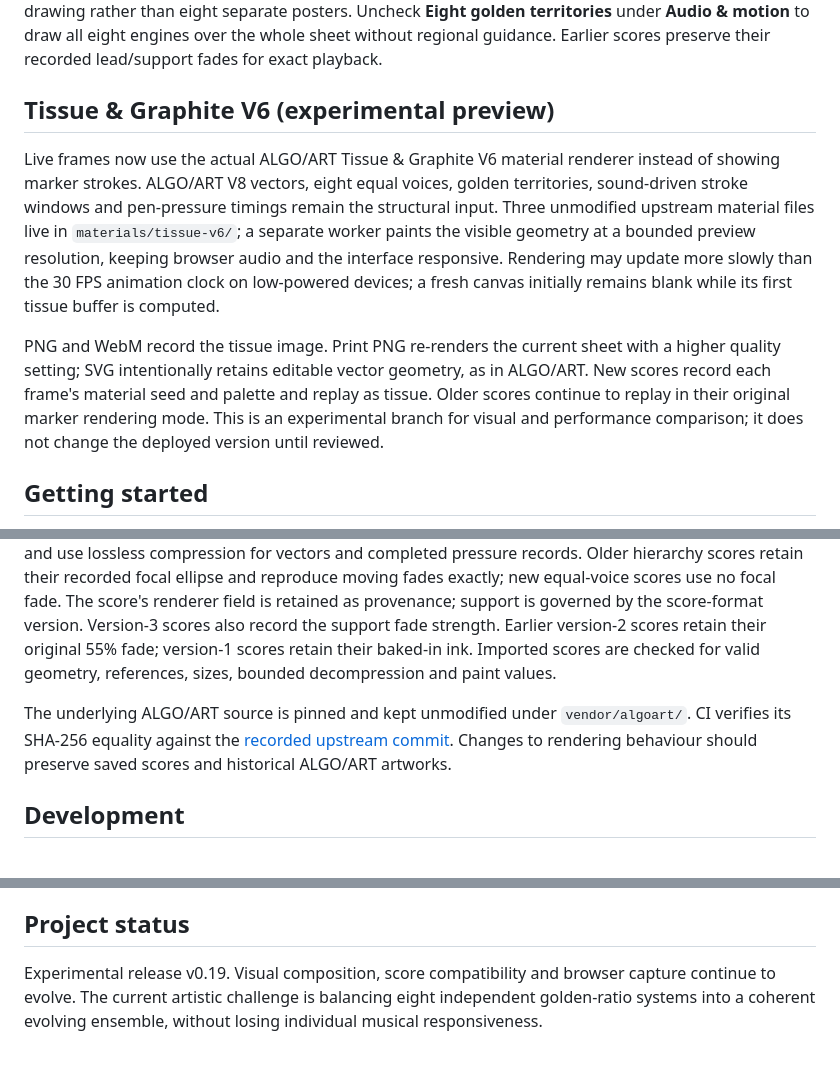
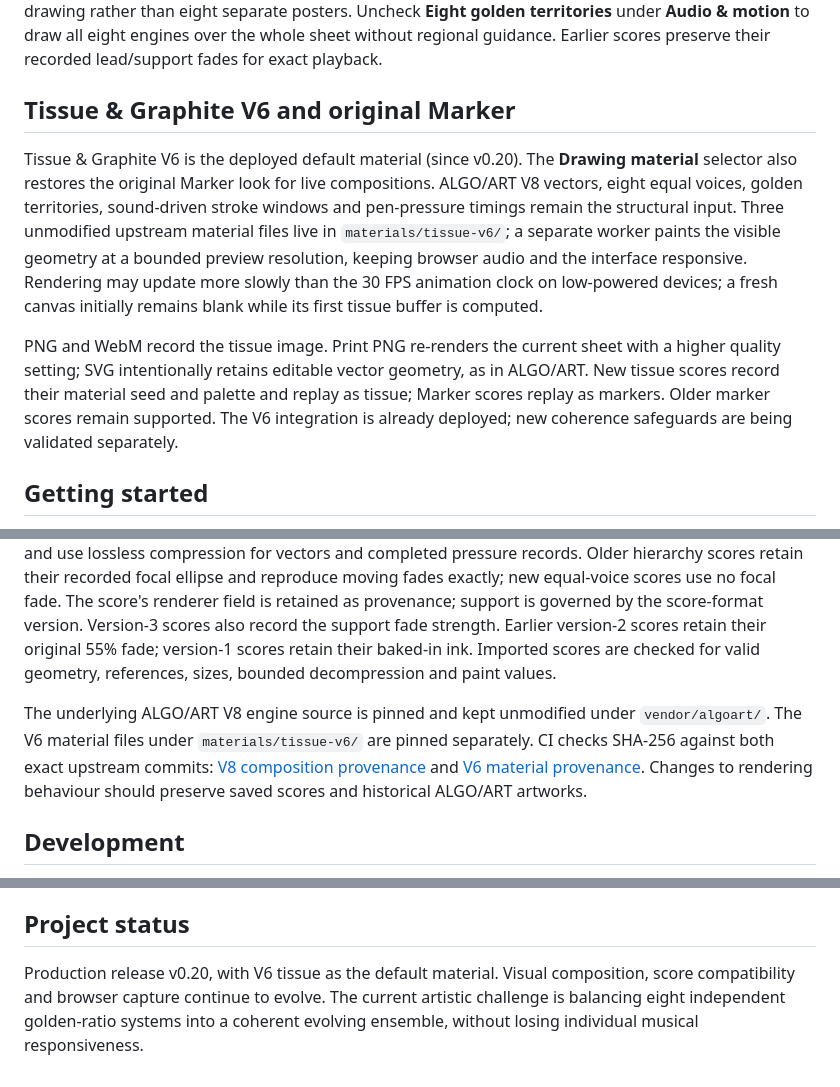
Before and after one commit to southernadd-cmyk/algoAnimate, a Markdown page: README.md, 3 parts joined by grey strips. Drawn GitHub-style.

Commit message:
Correct deployment docs and cite pinned Tissue V6 provenance

```diff
--- a/README.md
+++ b/README.md
@@ -10,11 +10,11 @@ AlgoAnimate listens to music or sound and progressively assembles translucent to
 
 **Eight equal voices / one sheet:** The lead-and-support hierarchy has been replaced for new compositions. All eight engines receive the same baseline mark and ink budgets, and none is faded to make room for Growth. A recursive three-level φ partition provides eight contiguous golden-proportion territories; each engine's native ALGO/ART V8 strokes are composed into its region, without visible panels or clipping. Territories exchange owners at phrase-scale golden-angle intervals, while each voice's smoothed sound input changes how fully it fills its space. Previous layers fade naturally as fresh compositions occupy their next territory. A little reach across region boundaries keeps this a single drawing rather than eight separate posters. Uncheck **Eight golden territories** under **Audio & motion** to draw all eight engines over the whole sheet without regional guidance. Earlier scores preserve their recorded lead/support fades for exact playback.
 
-## Tissue & Graphite V6 (experimental preview)
+## Tissue & Graphite V6 and original Marker
 
-Live frames now use the actual ALGO/ART Tissue & Graphite V6 material renderer instead of showing marker strokes. ALGO/ART V8 vectors, eight equal voices, golden territories, sound-driven stroke windows and pen-pressure timings remain the structural input. Three unmodified upstream material files live in `materials/tissue-v6/`; a separate worker paints the visible geometry at a bounded preview resolution, keeping browser audio and the interface responsive. Rendering may update more slowly than the 30 FPS animation clock on low-powered devices; a fresh canvas initially remains blank while its first tissue buffer is computed.
+Tissue & Graphite V6 is the deployed default material (since v0.20). The **Drawing material** selector also restores the original Marker look for live compositions. ALGO/ART V8 vectors, eight equal voices, golden territories, sound-driven stroke windows and pen-pressure timings remain the structural input. Three unmodified upstream material files live in `materials/tissue-v6/`; a separate worker paints the visible geometry at a bounded preview resolution, keeping browser audio and the interface responsive. Rendering may update more slowly than the 30 FPS animation clock on low-powered devices; a fresh canvas initially remains blank while its first tissue buffer is computed.
 
-PNG and WebM record the tissue image. Print PNG re-renders the current sheet with a higher quality setting; SVG intentionally retains editable vector geometry, as in ALGO/ART. New scores record each frame's material seed and palette and replay as tissue. Older scores continue to replay in their original marker rendering mode. This is an experimental branch for visual and performance comparison; it does not change the deployed version until reviewed.
+PNG and WebM record the tissue image. Print PNG re-renders the current sheet with a higher quality setting; SVG intentionally retains editable vector geometry, as in ALGO/ART. New tissue scores record their material seed and palette and replay as tissue; Marker scores replay as markers. Older marker scores remain supported. The V6 integration is already deployed; new coherence safeguards are being validated separately.
 
 ## Getting started
 
@@ -34,7 +34,7 @@ Desktop Chrome is the initial target for browser-tab audio. Permissions, tab/sys
 
 Scores store a versioned file format and vector geometry, so playback does not need to regenerate scenes from the current ALGO/ART composition engine. Tissue scores also store the seed and source colours needed for their material treatment. Version-2 and version-3 scores save vector geometry once and use lossless compression for vectors and completed pressure records. Older hierarchy scores retain their recorded focal ellipse and reproduce moving fades exactly; new equal-voice scores use no focal fade. The score's renderer field is retained as provenance; support is governed by the score-format version. Version-3 scores also record the support fade strength. Earlier version-2 scores retain their original 55% fade; version-1 scores retain their baked-in ink. Imported scores are checked for valid geometry, references, sizes, bounded decompression and paint values.
 
-The underlying ALGO/ART source is pinned and kept unmodified under `vendor/algoart/`. CI verifies its SHA-256 equality against the [recorded upstream commit](vendor/algoart/PROVENANCE.md). Changes to rendering behaviour should preserve saved scores and historical ALGO/ART artworks.
+The underlying ALGO/ART V8 engine source is pinned and kept unmodified under `vendor/algoart/`. The V6 material files under `materials/tissue-v6/` are pinned separately. CI checks SHA-256 against both exact upstream commits: [V8 composition provenance](vendor/algoart/PROVENANCE.md) and [V6 material provenance](materials/tissue-v6/PROVENANCE.md). Changes to rendering behaviour should preserve saved scores and historical ALGO/ART artworks.
 
 ## Development
 
@@ -56,4 +56,4 @@ For detailed engine routing, capture, timing and visual mechanics, see [ARCHITEC
 
 ## Project status
 
-Experimental release v0.19. Visual composition, score compatibility and browser capture continue to evolve. The current artistic challenge is balancing eight independent golden-ratio systems into a coherent evolving ensemble, without losing individual musical responsiveness.
+Production release v0.20, with V6 tissue as the default material. Visual composition, score compatibility and browser capture continue to evolve. The current artistic challenge is balancing eight independent golden-ratio systems into a coherent evolving ensemble, without losing individual musical responsiveness.
```
